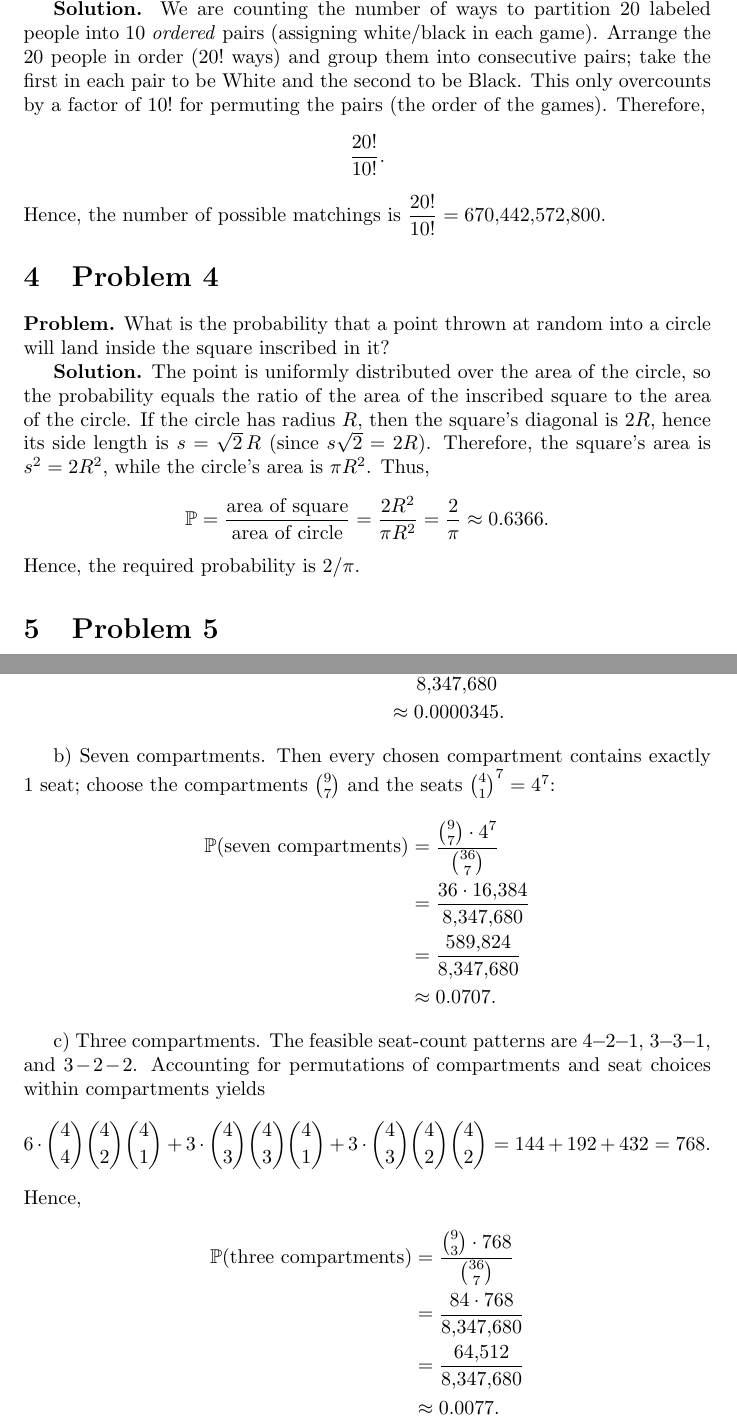
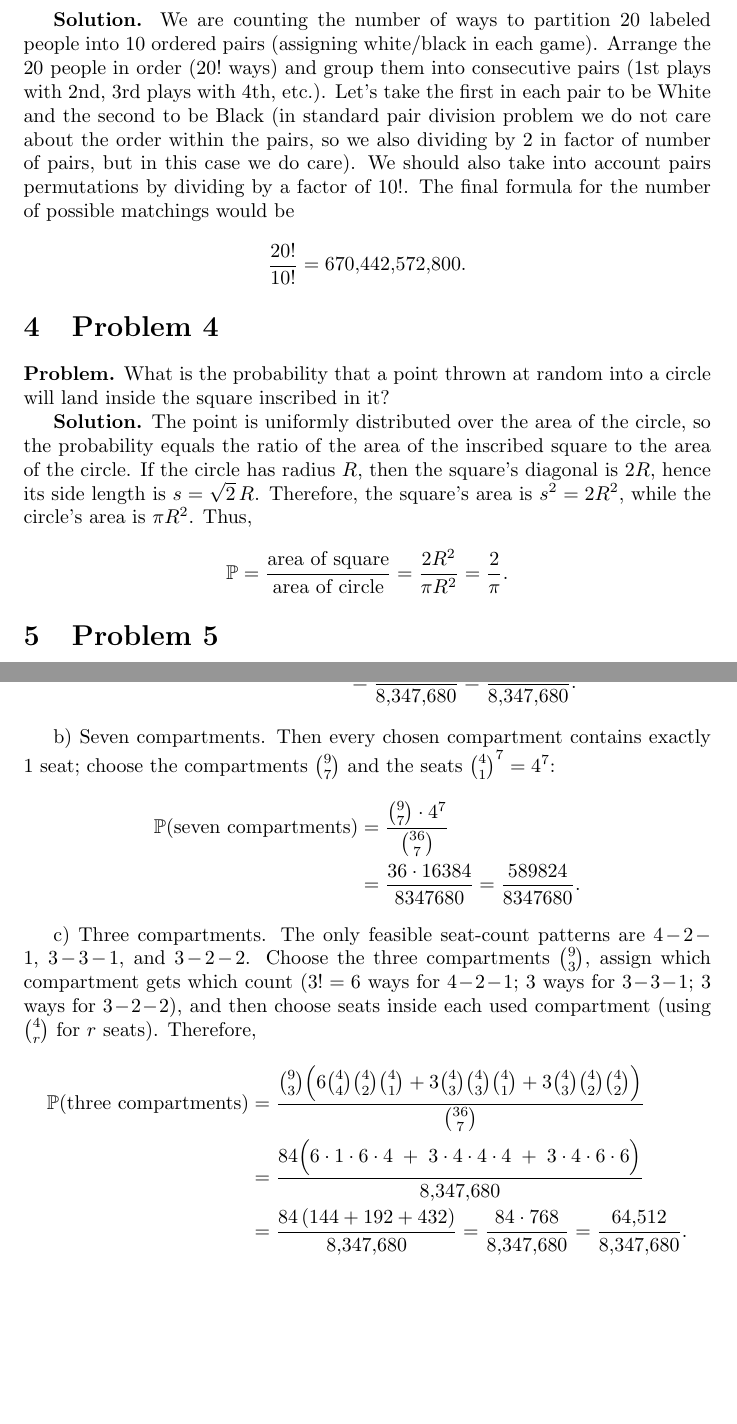
Before and after one commit to PE51K/itmo-ai-talent-hub, a LaTeX problem sheet (statistics/home_work/1/homework.tex): two parts of pages 2 and 3 of 4, joined at a grey line, cut so that both start at the same text, the shorter picture padded with empty space. Compiled offline with pdfLaTeX.

Commit message:
Refactor problem solutions in homework.tex: enhance clarity and formatting of solutions for Problems 1, 2, and 3

```diff
--- a/statistics/home_work/1/homework.tex
+++ b/statistics/home_work/1/homework.tex
@@ -41,18 +36,16 @@ Hence, the required probability is $98/285$.
 
-\textbf{Solution.} We are counting the number of ways to partition 20 labeled people into 10 \emph{ordered} pairs (assigning white/black in each game). Arrange the 20 people in order ($20!$ ways) and group them into consecutive pairs; take the first in each pair to be White and the second to be Black. This only overcounts by a factor of $10!$ for permuting the pairs (the order of the games). Therefore,
+\textbf{Solution.} We are counting the number of ways to partition 20 labeled people into 10 ordered pairs (assigning white/black in each game). Arrange the 20 people in order ($20!$ ways) and group them into consecutive pairs (1st plays with 2nd, 3rd plays with 4th, etc.). Let's take the first in each pair to be White and the second to be Black (in standard pair division problem we do not care about the order within the pairs, so we also dividing by 2 in factor of number of pairs, but in this case we do care). We should also take into account pairs permutations by dividing by a factor of $10!$. The final formula for the number of possible matchings would be
 \[
-\frac{20!}{10!}.
+\frac{20!}{10!}=670{,}442{,}572{,}800.
 \]
-Hence, the number of possible matchings is $\displaystyle \frac{20!}{10!}=670{,}442{,}572{,}800$.
 \section{Problem 4}
 
 \textbf{Problem.} What is the probability that a point thrown at random into a circle will land inside the square inscribed in it?
 
-\textbf{Solution.} The point is uniformly distributed over the area of the circle, so the probability equals the ratio of the area of the inscribed square to the area of the circle. If the circle has radius $R$, then the square's diagonal is $2R$, hence its side length is $s = \sqrt{2}\,R$ (since $s\sqrt{2} = 2R$). Therefore, the square's area is $s^2 = 2R^2$, while the circle's area is $\pi R^2$. Thus,
+\textbf{Solution.} The point is uniformly distributed over the area of the circle, so the probability equals the ratio of the area of the inscribed square to the area of the circle. If the circle has radius $R$, then the square's diagonal is $2R$, hence its side length is $s = \sqrt{2}\,R$. Therefore, the square's area is $s^2 = 2R^2$, while the circle's area is $\pi R^2$. Thus,
 \[
-\mathbb{P} = \frac{\text{area of square}}{\text{area of circle}} = \frac{2R^2}{\pi R^2} = \frac{2}{\pi} \approx 0.6366.
+\mathbb{P} = \frac{\text{area of square}}{\text{area of circle}} = \frac{2R^2}{\pi R^2} = \frac{2}{\pi}.
 \]
-Hence, the required probability is $2/\pi$.
 \section{Problem 5}
 
 \textbf{Problem.} Seven passengers were sold 7 tickets in a compartment carriage (9 compartments with 4 seats each). Find the probabilities that the passengers got into:
@@ -74,29 +64,26 @@ a) Two compartments. To place 7 seats across two compartments with at most 4 per
-&\approx 0.0000345.
+&= \frac{36 \cdot 8}{8{,}347{,}680} = \frac{288}{8{,}347{,}680}.
 \end{align*}
 
 b) Seven compartments. Then every chosen compartment contains exactly 1 seat; choose the compartments \(\binom{9}{7}\) and the seats \(\binom{4}{1}^7=4^7\):
 \begin{align*}
 \mathbb{P}(\text{seven compartments})
 &= \frac{\binom{9}{7}\cdot 4^7}{\binom{36}{7}} \\
-&= \frac{36 \cdot 16{,}384}{8{,}347{,}680} \\
-&= \frac{589{,}824}{8{,}347{,}680} \\
-&\approx 0.0707.
+&= \frac{36 \cdot 16384}{8347680} = \frac{589824}{8347680}.
 \end{align*}
 
-c) Three compartments. The feasible seat-count patterns are \(4\!-\!2\!-\!1\), \(3\!-\!3\!-\!1\), and \(3\!-\!2\!-\!2\). Accounting for permutations of compartments and seat choices within compartments yields
-\[
-6\cdot\binom{4}{4}\binom{4}{2}\binom{4}{1}
-+ 3\cdot\binom{4}{3}\binom{4}{3}\binom{4}{1}
-+ 3\cdot\binom{4}{3}\binom{4}{2}\binom{4}{2}
-= 144 + 192 + 432 = 768.
-\]
-Hence,
+c) Three compartments. The only feasible seat-count patterns are \(4\!-\!2\!-\!1\), \(3\!-\!3\!-\!1\), and \(3\!-\!2\!-\!2\).
+Choose the three compartments \(\binom{9}{3}\), assign which compartment gets which count
+(\(3!=6\) ways for \(4\!-\!2\!-\!1\); \(3\) ways for \(3\!-\!3\!-\!1\); \(3\) ways for \(3\!-\!2\!-\!2\)),
+and then choose seats inside each used compartment (using \(\binom{4}{r}\) for \(r\) seats). Therefore,
 \begin{align*}
 \mathbb{P}(\text{three compartments})
-&= \frac{\binom{9}{3}\cdot 768}{\binom{36}{7}} \\
-&= \frac{84 \cdot 768}{8{,}347{,}680} \\
-&= \frac{64{,}512}{8{,}347{,}680} \\
-&\approx 0.0077.
+&= \frac{\binom{9}{3}\Big(6\binom{4}{4}\binom{4}{2}\binom{4}{1}
++3\binom{4}{3}\binom{4}{3}\binom{4}{1}
++3\binom{4}{3}\binom{4}{2}\binom{4}{2}\Big)}{\binom{36}{7}} \\
+&= \frac{84\Big(6\cdot 1\cdot 6\cdot 4 \;+\; 3\cdot 4\cdot 4\cdot 4 \;+\; 3\cdot 4\cdot 6\cdot 6\Big)}{8{,}347{,}680} \\
+&= \frac{84\,(144+192+432)}{8{,}347{,}680}
+= \frac{84\cdot 768}{8{,}347{,}680}
+= \frac{64{,}512}{8{,}347{,}680}.
 \end{align*}
 
 \section{Problem 6}
```
Also changed, not shown: statistics/home_work/1/homework.pdf, statistics/home_work/1/homework.tex (30 more changed lines), 2 other files.
